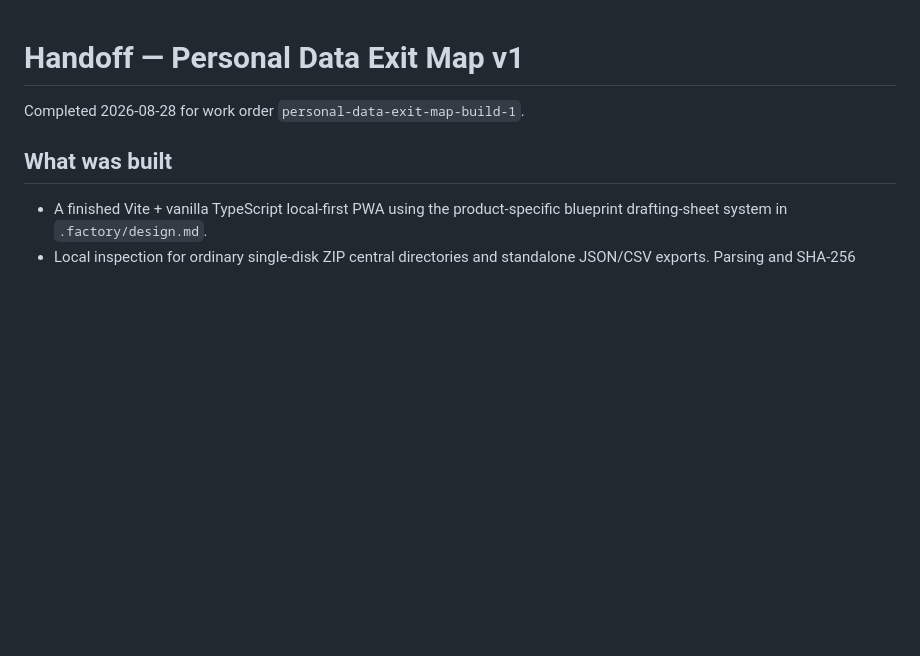
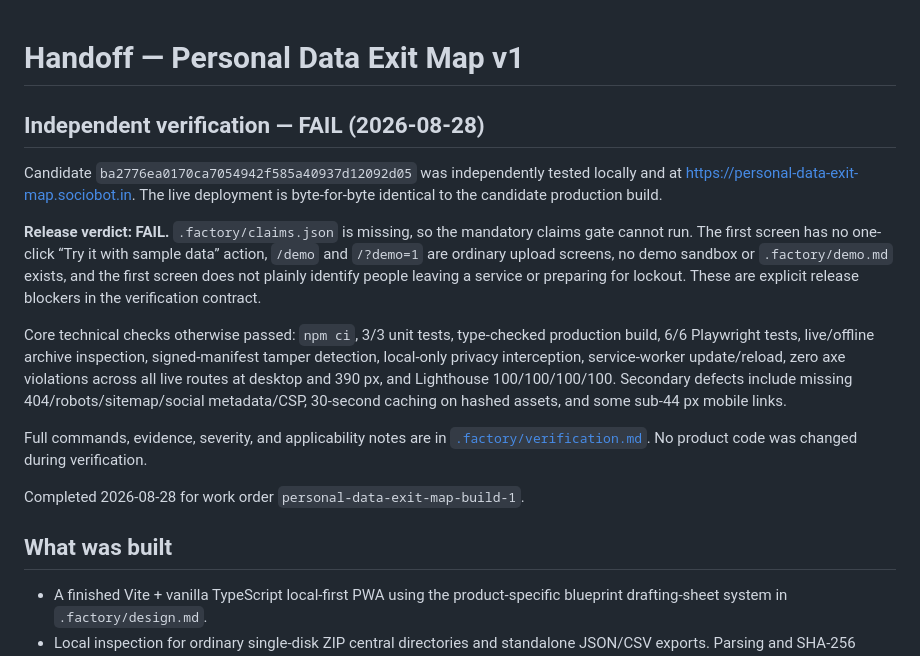
Before and after one commit to B-Divyesh/sf-personal-data-exit-map, a Markdown page: .factory/handoff.md, the part around the change. Drawn GitHub-style; blank space fills up the shorter version.

Commit message:
docs: record independent verification failure

```diff
--- a/.factory/handoff.md
+++ b/.factory/handoff.md
@@ -1,4 +1,14 @@
 # Handoff — Personal Data Exit Map v1
+
+## Independent verification — FAIL (2026-08-28)
+
+Candidate `ba2776ea0170ca7054942f585a40937d12092d05` was independently tested locally and at <https://personal-data-exit-map.sociobot.in>. The live deployment is byte-for-byte identical to the candidate production build.
+
+**Release verdict: FAIL.** `.factory/claims.json` is missing, so the mandatory claims gate cannot run. The first screen has no one-click “Try it with sample data” action, `/demo` and `/?demo=1` are ordinary upload screens, no demo sandbox or `.factory/demo.md` exists, and the first screen does not plainly identify people leaving a service or preparing for lockout. These are explicit release blockers in the verification contract.
+
+Core technical checks otherwise passed: `npm ci`, 3/3 unit tests, type-checked production build, 6/6 Playwright tests, live/offline archive inspection, signed-manifest tamper detection, local-only privacy interception, service-worker update/reload, zero axe violations across all live routes at desktop and 390 px, and Lighthouse 100/100/100/100. Secondary defects include missing 404/robots/sitemap/social metadata/CSP, 30-second caching on hashed assets, and some sub-44 px mobile links.
+
+Full commands, evidence, severity, and applicability notes are in [`.factory/verification.md`](verification.md). No product code was changed during verification.
 
 Completed 2026-08-28 for work order `personal-data-exit-map-build-1`.
 
```
Also changed, not shown: .factory/verification.md (added, +136 -0 lines).
